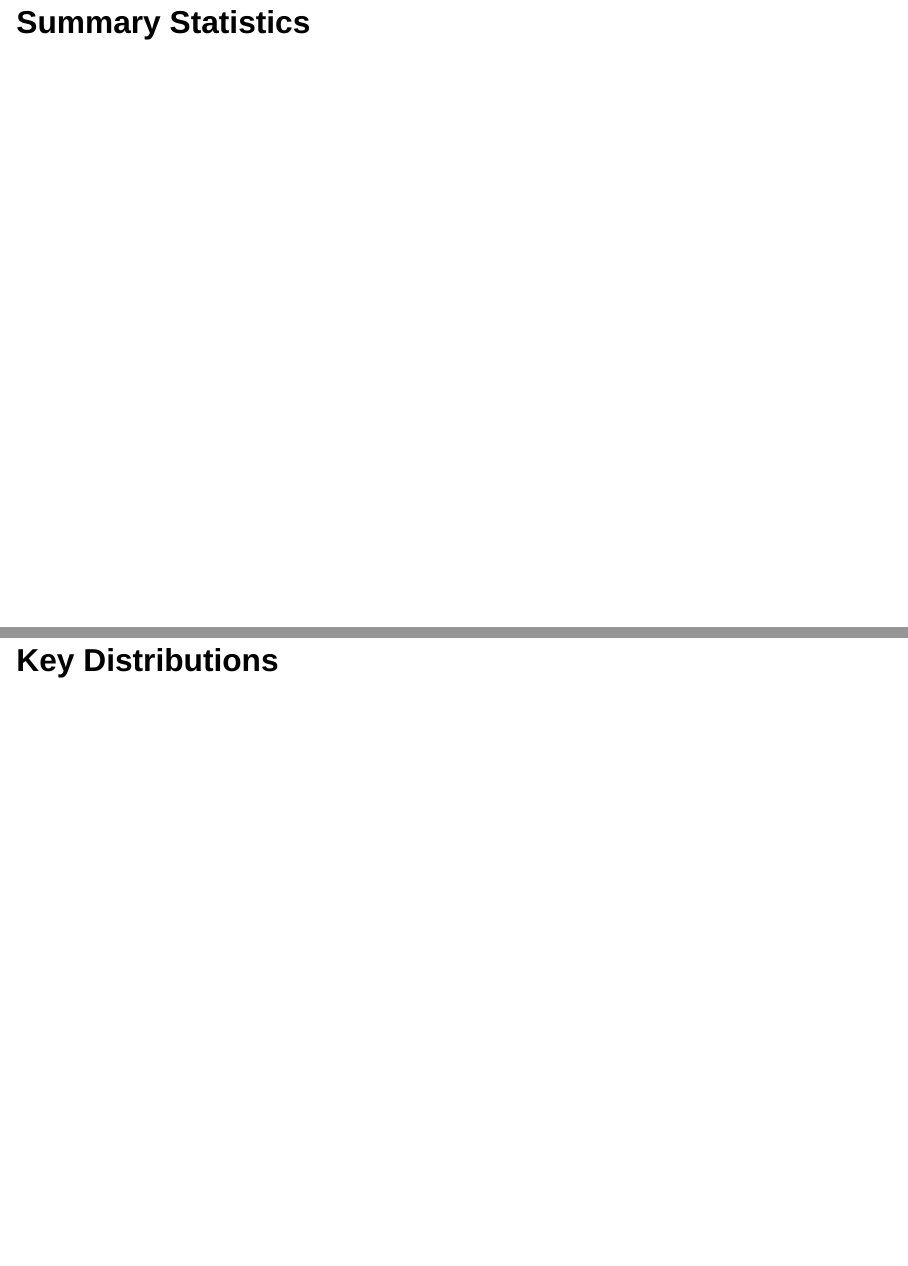
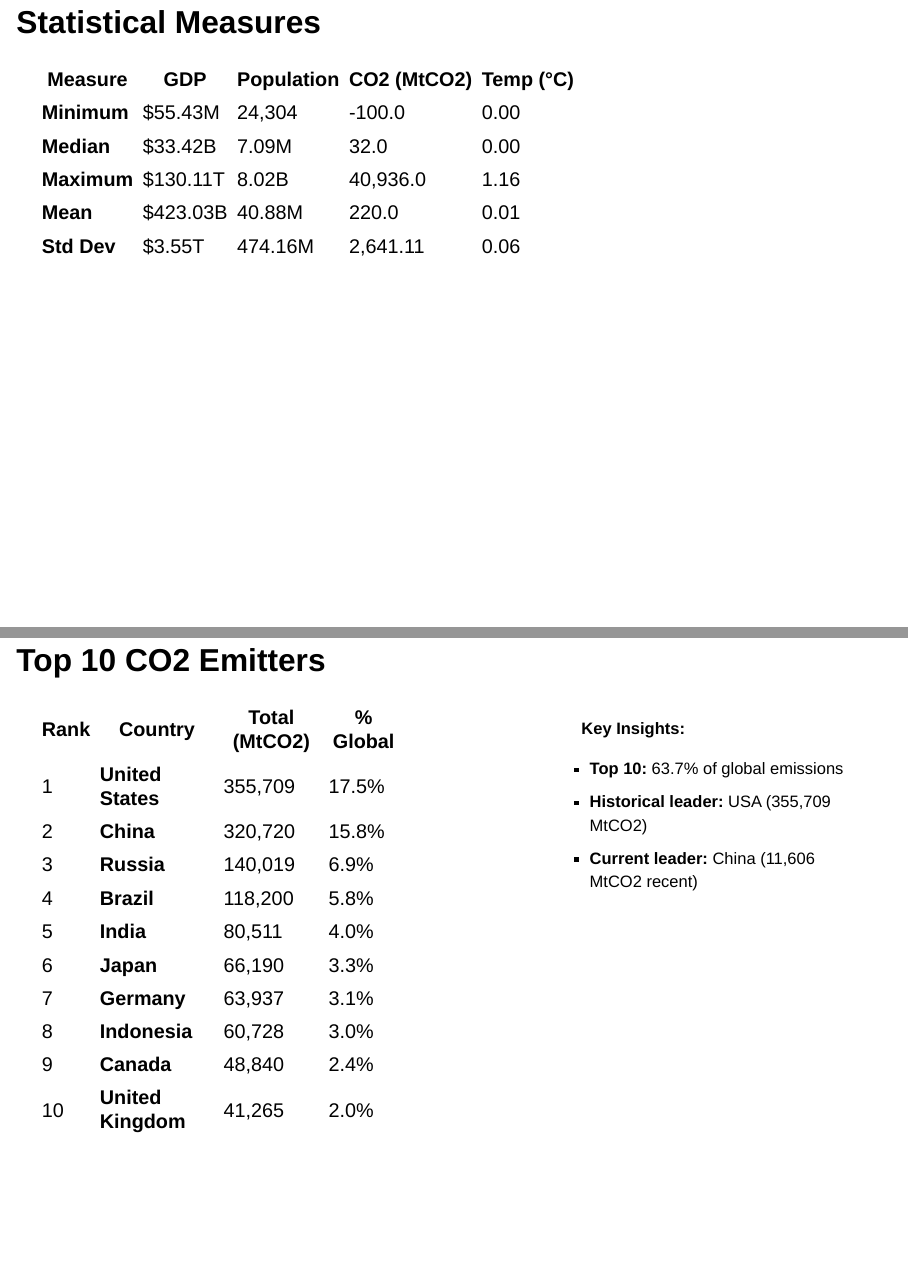
Before and after one commit to aowens04/Math316-Project-1, a Quarto document (project1_presentation.qmd): pages 5 and 6 of 7 before the commit and pages 5 and 6 of 8 after it, joined at a grey line. Rendered offline with R 4.5, knitr and Pandoc in place of Quarto, with nearby package versions; drawn as Slidy slides in place of the format the file asks for; some code elsewhere in the file could not run offline.

Commit message:
Add files via upload

````diff
--- a/project1_presentation.qmd
+++ b/project1_presentation.qmd
@@ -38,8 +41,40 @@ print("\n")
 print(df2.info())
 
 ```
-# Summary Statistics
 
-# Key Distributions
+## Statistical Measures
+| Measure | GDP | Population |CO2 (MtCO2) | Temp (°C) |
+|---------|-----|------------|------------|-----------|
+| **Minimum** | $55.43M | 24,304 | -100.0 | 0.00 |
+| **Median** | $33.42B | 7.09M | 32.0 | 0.00 |
+| **Maximum** | $130.11T | 8.02B | 40,936.0 | 1.16 |
+| **Mean** | $423.03B | 40.88M | 220.0 | 0.01 |
+| **Std Dev** | $3.55T | 474.16M | 2,641.11 | 0.06 |
 
-# Questions
+## Top 10 CO2 Emitters {.smaller}
+:::: {.columns}
+::: {.column width="50%"}
+
+| Rank | Country | Total (MtCO2) | % Global |
+|------|---------|---------------|----------|
+| 1 | **United States** | 355,709 | 17.5% |
+| 2 | **China** | 320,720 | 15.8% |
+| 3 | **Russia** | 140,019 | 6.9% |
+| 4 | **Brazil** | 118,200 | 5.8% |
+| 5 | **India** | 80,511 | 4.0% |
+| 6 | **Japan** | 66,190 | 3.3% |
+| 7 | **Germany** | 63,937 | 3.1% |
+| 8 | **Indonesia** | 60,728 | 3.0% |
+| 9 | **Canada** | 48,840 | 2.4% |
+| 10 | **United Kingdom** | 41,265 | 2.0% |
+
+:::
+:::{.column width="10%"}
+:::
+
+::: {.column width="40%" .smaller}
+**Key Insights:**
+
+* **Top 10:** 63.7% of global emissions
+* **Historical leader:** USA (355,709 MtCO2)
+* **Current leader:** China (11,606 MtCO2 recent)
````
Also changed, not shown: project1_presentation.qmd (24 more changed lines).
